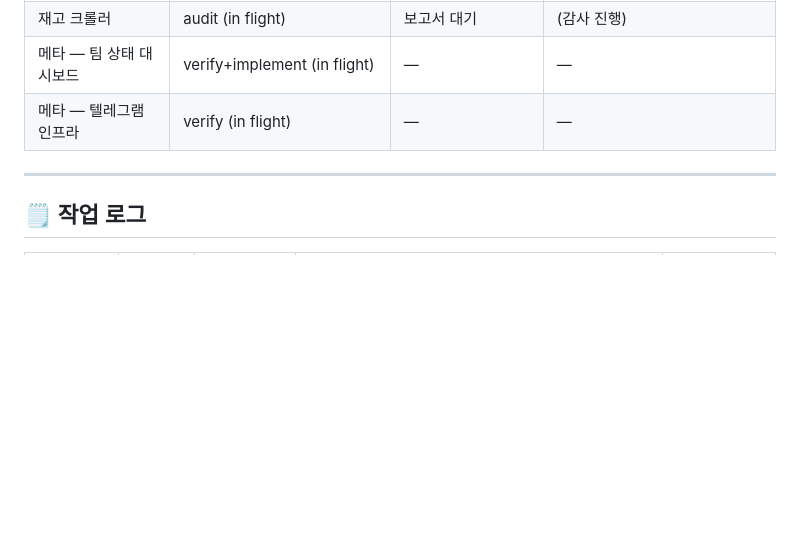
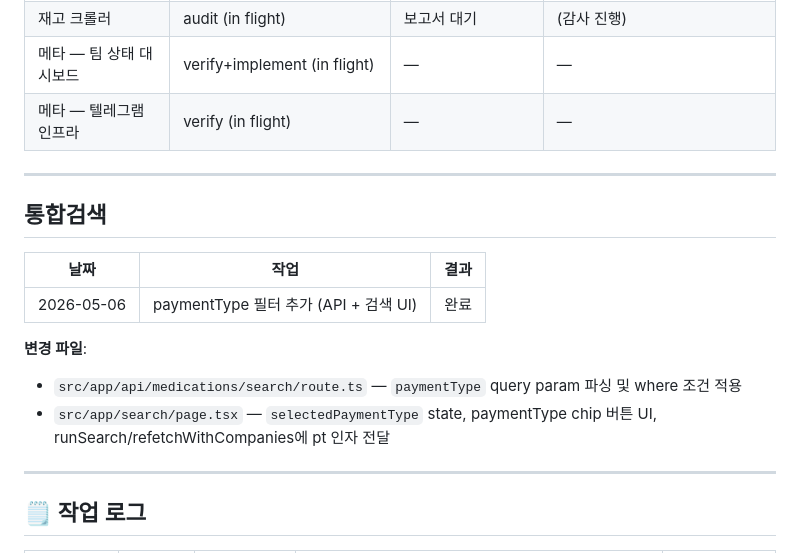
Before and after one commit to foggia890919-bit/123, a Markdown page: .claude/PROGRESS.md, the part around the change. GitHub-like rendering; blank space fills up the shorter version.

Commit message:
chore: update progress notes
https://claude.ai/code/session_01SKXvE1B9dvetxWwDpdE8w1

```diff
--- a/.claude/PROGRESS.md
+++ b/.claude/PROGRESS.md
@@ -32,6 +32,18 @@
 | 재고 크롤러 | audit (in flight) | 보고서 대기 | (감사 진행) |
 | 메타 — 팀 상태 대시보드 | verify+implement (in flight) | — | — |
 | 메타 — 텔레그램 인프라 | verify (in flight) | — | — |
+
+---
+
+## 통합검색
+
+| 날짜 | 작업 | 결과 |
+|---|---|---|
+| 2026-05-06 | paymentType 필터 추가 (API + 검색 UI) | 완료 |
+
+**변경 파일**:
+- `src/app/api/medications/search/route.ts` — `paymentType` query param 파싱 및 where 조건 적용
+- `src/app/search/page.tsx` — `selectedPaymentType` state, paymentType chip 버튼 UI, runSearch/refetchWithCompanies에 pt 인자 전달
 
 ---
 
```
